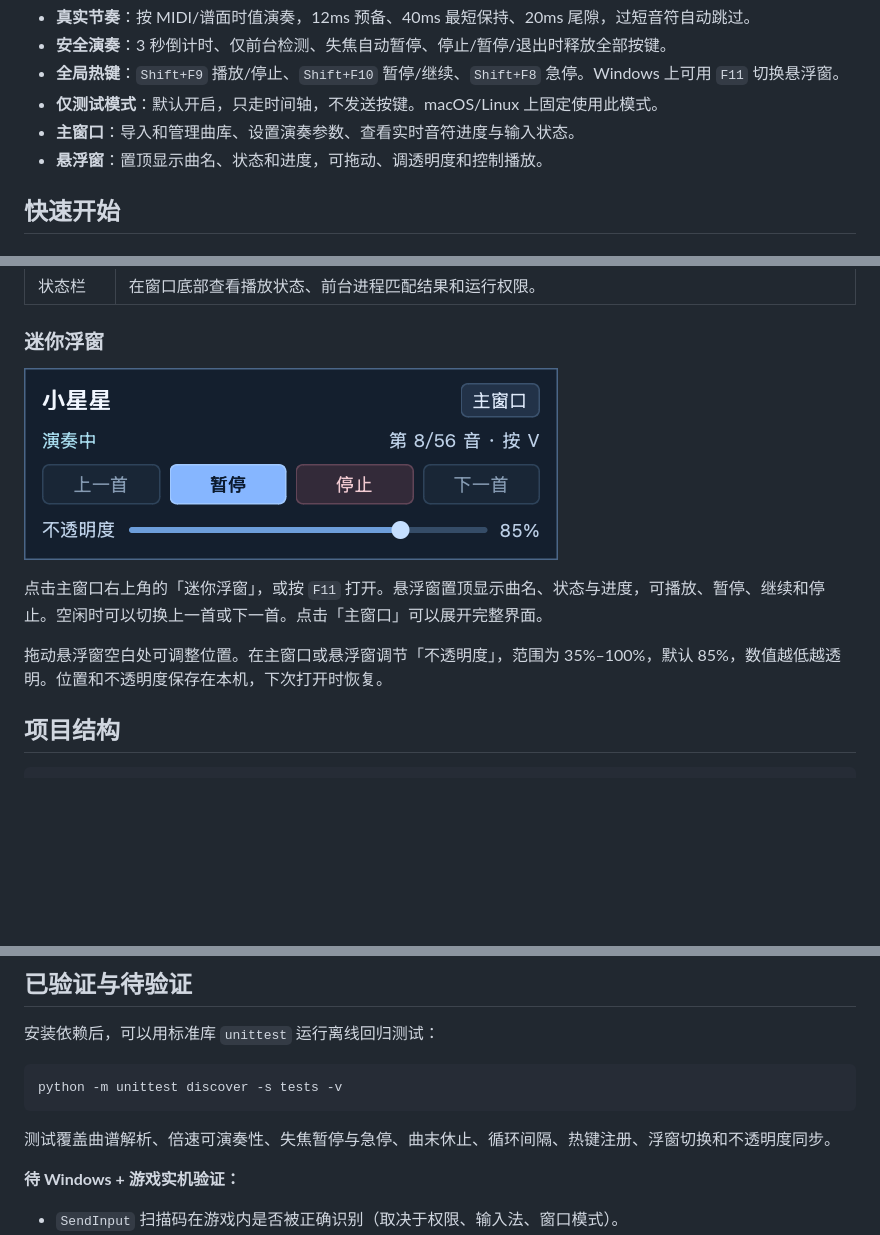
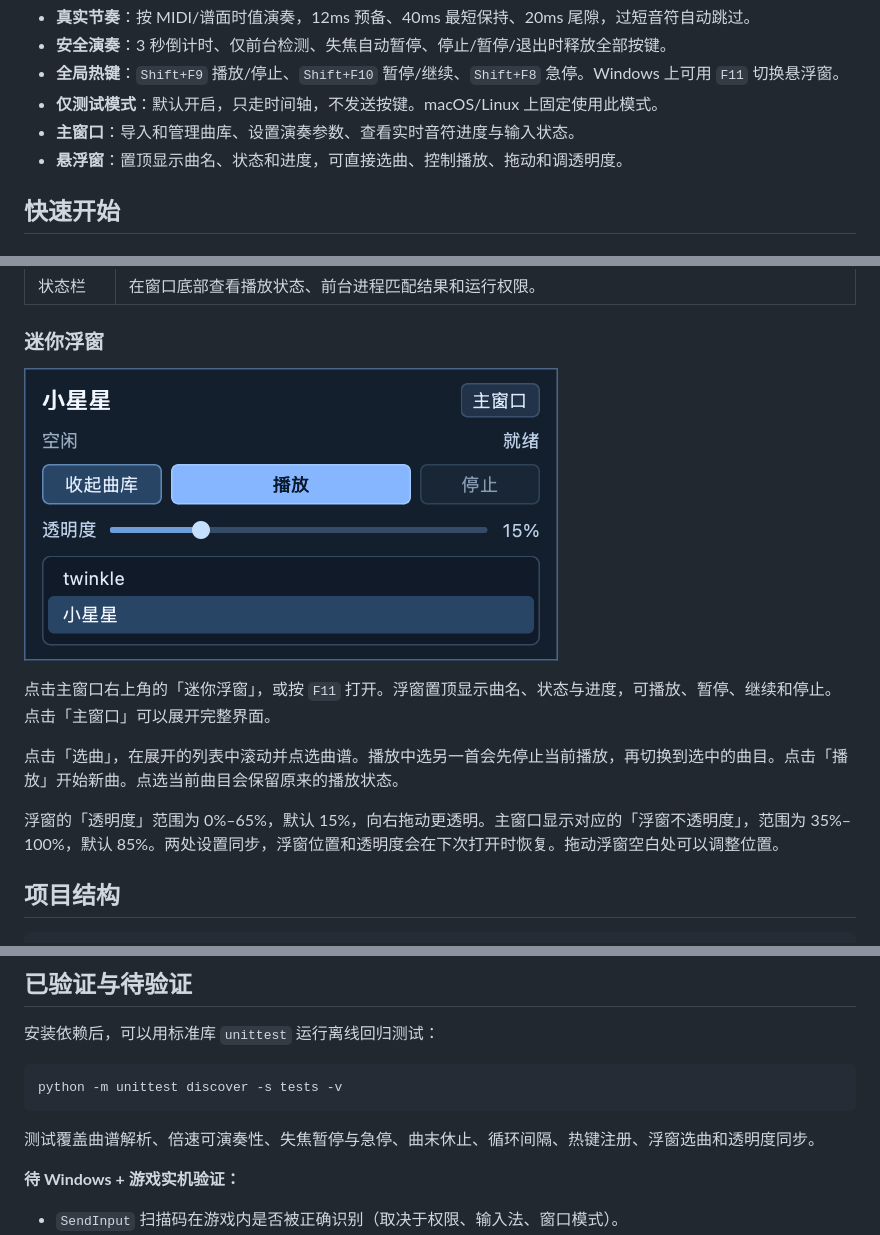
Before and after one commit to DamonBBQ/shushu-s-harmonica, a Markdown page: README.md, 3 parts joined by grey strips. Rendered like a GitHub page; pictures changed too: docs/mini-window.png; blank space fills up the shorter version.

````diff
--- a/README.md
+++ b/README.md
@@ -47,7 +47,7 @@
 - **全局热键**：`Shift+F9` 播放/停止、`Shift+F10` 暂停/继续、`Shift+F8` 急停。Windows 上可用 `F11` 切换悬浮窗。
 - **仅测试模式**：默认开启，只走时间轴，不发送按键。macOS/Linux 上固定使用此模式。
 - **主窗口**：导入和管理曲库、设置演奏参数、查看实时音符进度与输入状态。
-- **悬浮窗**：置顶显示曲名、状态和进度，可拖动、调透明度和控制播放。
+- **悬浮窗**：置顶显示曲名、状态和进度，可直接选曲、控制播放、拖动和调透明度。
 
 ## 快速开始
 
@@ -247,7 +247,9 @@ BPM=100
 
-点击主窗口右上角的「迷你浮窗」，或按 `F11` 打开。悬浮窗置顶显示曲名、状态与进度，可播放、暂停、继续和停止。空闲时可以切换上一首或下一首。点击「主窗口」可以展开完整界面。
+点击主窗口右上角的「迷你浮窗」，或按 `F11` 打开。浮窗置顶显示曲名、状态与进度，可播放、暂停、继续和停止。点击「主窗口」可以展开完整界面。
 
-拖动悬浮窗空白处可调整位置。在主窗口或悬浮窗调节「不透明度」，范围为 35%–100%，默认 85%，数值越低越透明。位置和不透明度保存在本机，下次打开时恢复。
+点击「选曲」，在展开的列表中滚动并点选曲谱。播放中选另一首会先停止当前播放，再切换到选中的曲目。点击「播放」开始新曲。点选当前曲目会保留原来的播放状态。
+
+浮窗的「透明度」范围为 0%–65%，默认 15%，向右拖动更透明。主窗口显示对应的「浮窗不透明度」，范围为 35%–100%，默认 85%。两处设置同步，浮窗位置和透明度会在下次打开时恢复。拖动浮窗空白处可以调整位置。
 
 ## 项目结构
 
@@ -319,7 +321,7 @@ MIDI / TXT ──> score.py ──> ScoreEvent[] ──> mapping.py ──> Play
 python -m unittest discover -s tests -v
 ```
 
-测试覆盖曲谱解析、倍速可演奏性、失焦暂停与急停、曲末休止、循环间隔、热键注册、浮窗切换和不透明度同步。
+测试覆盖曲谱解析、倍速可演奏性、失焦暂停与急停、曲末休止、循环间隔、热键注册、浮窗选曲和透明度同步。
 
 **待 Windows + 游戏实机验证：**
 
````
Also changed, not shown: other parts of README.md (+2 -1 lines), docs/DESIGN.md (+5 -4 lines), 4 other files.
